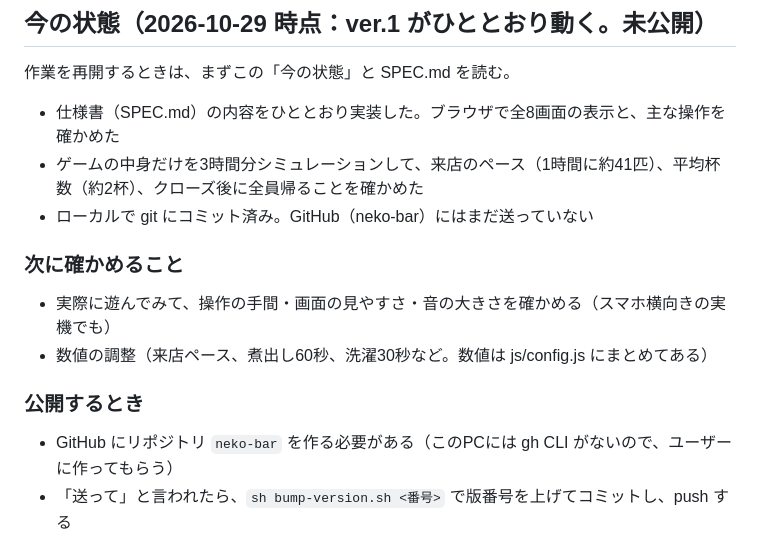
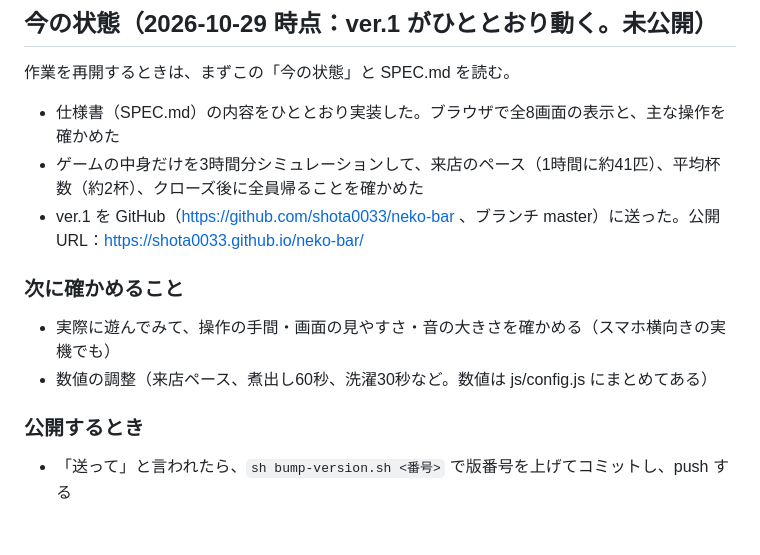
Before and after one commit to shota0033/neko-bar, a Markdown page: DEVLOG.md, the part around the change. Drawn GitHub-style.

Commit message:
DEVLOG：ver.1 を GitHub に送ったことを記録
Co-Authored-By: Claude Opus 5.5 <noreply@anthropic.com>

```diff
--- a/DEVLOG.md
+++ b/DEVLOG.md
@@ -6,14 +6,13 @@
 
 - 仕様書（SPEC.md）の内容をひととおり実装した。ブラウザで全8画面の表示と、主な操作を確かめた
 - ゲームの中身だけを3時間分シミュレーションして、来店のペース（1時間に約41匹）、平均杯数（約2杯）、クローズ後に全員帰ることを確かめた
-- ローカルで git にコミット済み。GitHub（neko-bar）にはまだ送っていない
+- ver.1 を GitHub（https://github.com/shota0033/neko-bar 、ブランチ master）に送った。公開URL：https://shota0033.github.io/neko-bar/
 
 ### 次に確かめること
 - 実際に遊んでみて、操作の手間・画面の見やすさ・音の大きさを確かめる（スマホ横向きの実機でも）
 - 数値の調整（来店ペース、煮出し60秒、洗濯30秒など。数値は js/config.js にまとめてある）
 
 ### 公開するとき
-- GitHub にリポジトリ `neko-bar` を作る必要がある（このPCには gh CLI がないので、ユーザーに作ってもらう）
 - 「送って」と言われたら、`sh bump-version.sh <番号>` で版番号を上げてコミットし、push する
 
 ## ファイルの役割
```
